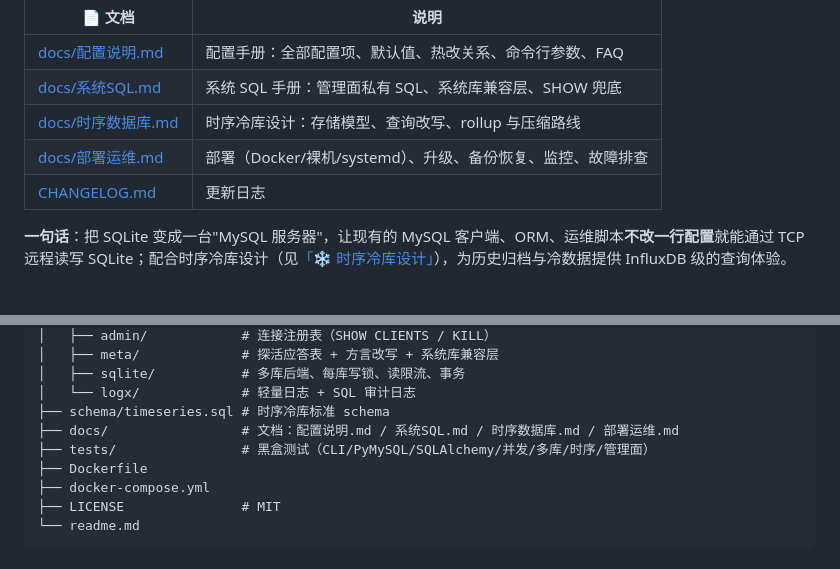
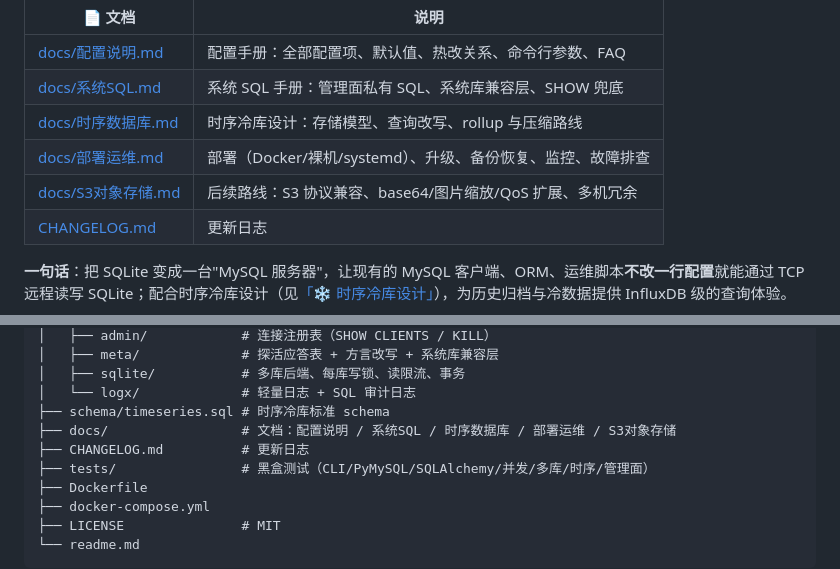
Before and after one commit to sang8052/GlacierTDB, a Markdown page: readme.md, 2 parts joined by grey strips. Rendered like a GitHub page.

```diff
--- a/readme.md
+++ b/readme.md
@@ -12,6 +12,7 @@
 | [docs/系统SQL.md](docs/系统SQL.md) | 系统 SQL 手册：管理面私有 SQL、系统库兼容层、SHOW 兜底 |
 | [docs/时序数据库.md](docs/时序数据库.md) | 时序冷库设计：存储模型、查询改写、rollup 与压缩路线 |
 | [docs/部署运维.md](docs/部署运维.md) | 部署（Docker/裸机/systemd）、升级、备份恢复、监控、故障排查 |
+| [docs/S3对象存储.md](docs/S3对象存储.md) | 后续路线：S3 协议兼容、base64/图片缩放/QoS 扩展、多机冗余 |
 | [CHANGELOG.md](CHANGELOG.md) | 更新日志 |
 
 **一句话**：把 SQLite 变成一台"MySQL 服务器"，让现有的 MySQL 客户端、ORM、运维脚本**不改一行配置**就能通过 TCP 远程读写 SQLite；配合时序冷库设计（见[「❄️ 时序冷库设计」](#️-时序冷库设计glaciertdb-路线)），为历史归档与冷数据提供 InfluxDB 级的查询体验。
@@ -322,7 +323,8 @@ GlacierTDB/
 │   ├── sqlite/           # 多库后端、每库写锁、读限流、事务
 │   └── logx/             # 轻量日志 + SQL 审计日志
 ├── schema/timeseries.sql # 时序冷库标准 schema
-├── docs/                 # 文档：配置说明.md / 系统SQL.md / 时序数据库.md / 部署运维.md
+├── docs/                 # 文档：配置说明 / 系统SQL / 时序数据库 / 部署运维 / S3对象存储
+├── CHANGELOG.md          # 更新日志
 ├── tests/                # 黑盒测试（CLI/PyMySQL/SQLAlchemy/并发/多库/时序/管理面）
 ├── Dockerfile
 ├── docker-compose.yml
```
Also changed, not shown: docs/S3对象存储.md (added, +110 -0 lines).
